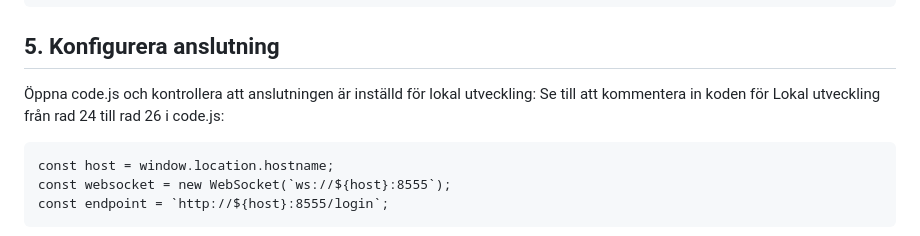
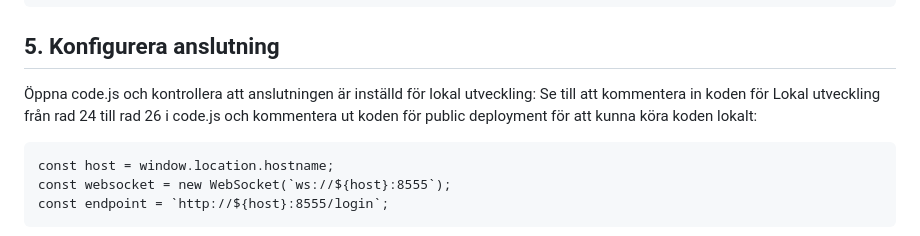
Before and after one commit to Hujanen91/ScribbleSocial_Case_9, a Markdown page: README.md, the part around the change. GitHub-like rendering.

````diff
--- a/README.md
+++ b/README.md
@@ -58,7 +58,8 @@ npm install
 ```
 ## 5. Konfigurera anslutning
 Öppna code.js och kontrollera att anslutningen är inställd för lokal utveckling:
-Se till att kommentera in koden för Lokal utveckling från rad 24 till rad 26 i code.js:
+Se till att kommentera in koden för Lokal utveckling från rad 24 till rad 26 i code.js
+och kommentera ut koden för public deployment för att kunna köra koden lokalt:
 
 ```
 const host = window.location.hostname;
````
